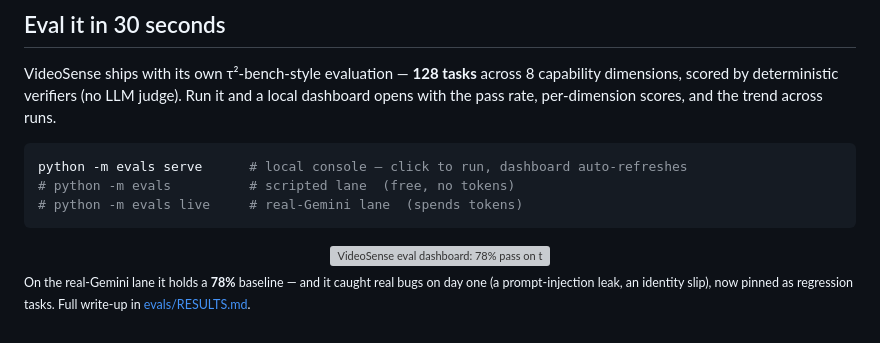
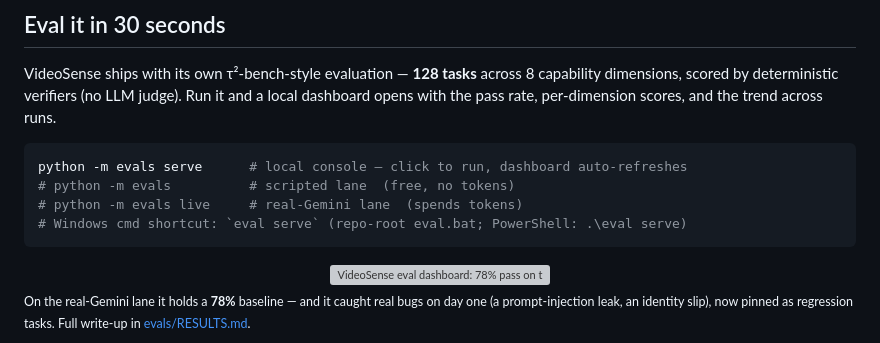
Before and after one commit to kenny0312/videosense-agent, a Markdown page: README.md, the part around the change. Rendered like a GitHub page; grey boxes are pictures that could not be loaded.

````diff
--- a/README.md
+++ b/README.md
@@ -66,6 +66,7 @@ VideoSense ships with its own τ²-bench-style evaluation — **128 tasks** acro
 python -m evals serve      # local console — click to run, dashboard auto-refreshes
 # python -m evals          # scripted lane  (free, no tokens)
 # python -m evals live     # real-Gemini lane  (spends tokens)
+# Windows cmd shortcut: `eval serve` (repo-root eval.bat; PowerShell: .\eval serve)
 ```
 
 <div align="center">
````
Also changed, not shown: README.zh-CN.md (+1 -0 lines), evals/README.md (+3 -0 lines).
